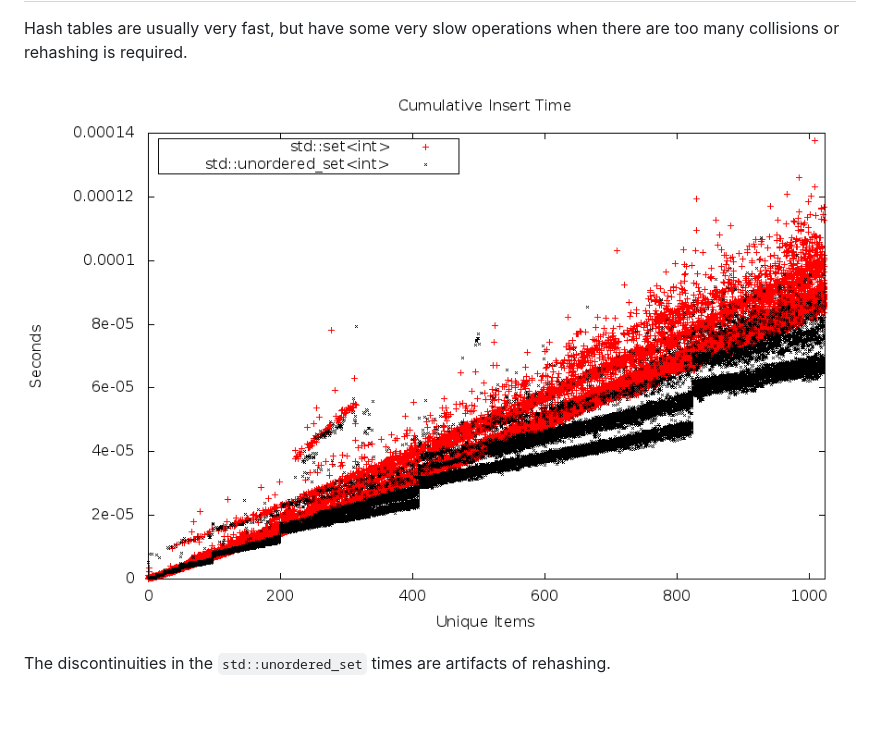
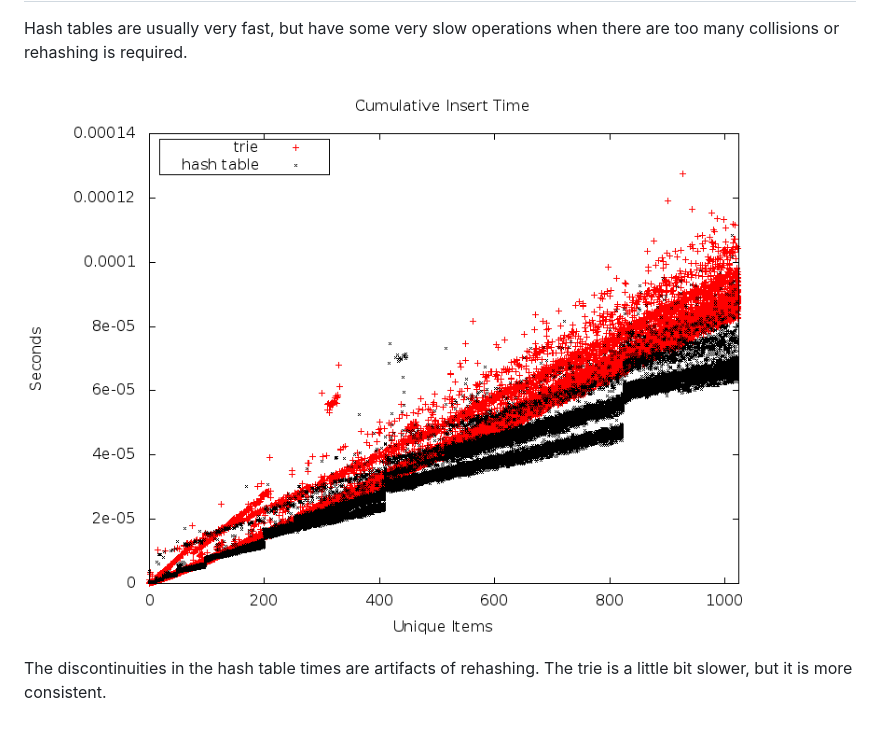
Before and after one commit to jbapple/deamortized-hash-table, a Markdown page: README.md, the part around the change. GitHub-like rendering; pictures changed too: insert-cumulative.png.

Commit message:
resize and rename plot, and explain that tries are slower

```diff
--- a/README.md
+++ b/README.md
@@ -5,4 +5,5 @@ Hash tables are usually very fast, but have some very slow operations when there
 
 ![](insert-cumulative.png "Cumulative Insert Times")
 
-The discontinuities in the `std::unordered_set` times are artifacts of rehashing.
+The discontinuities in the hash table times are artifacts of rehashing.
+The trie is a little bit slower, but it is more consistent.
```
Also changed, not shown: 1 other file.
